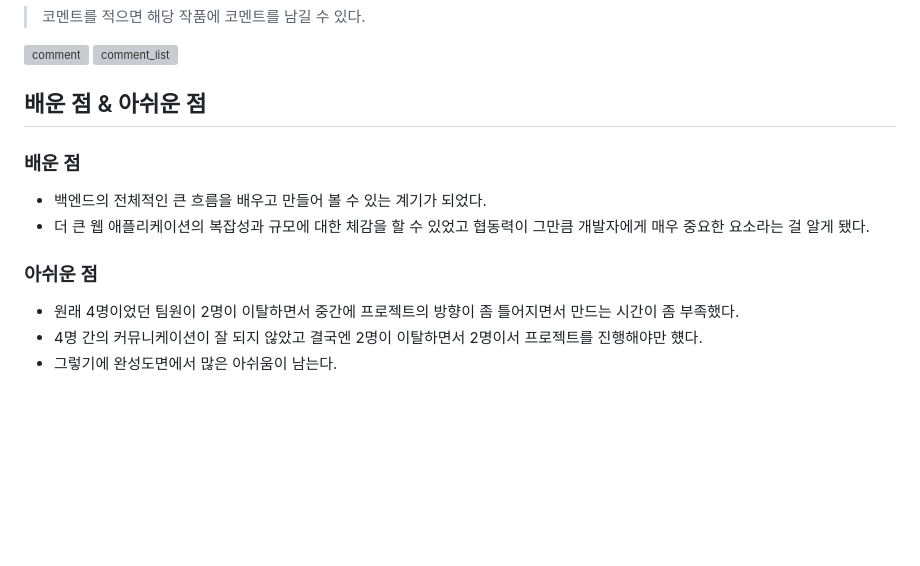
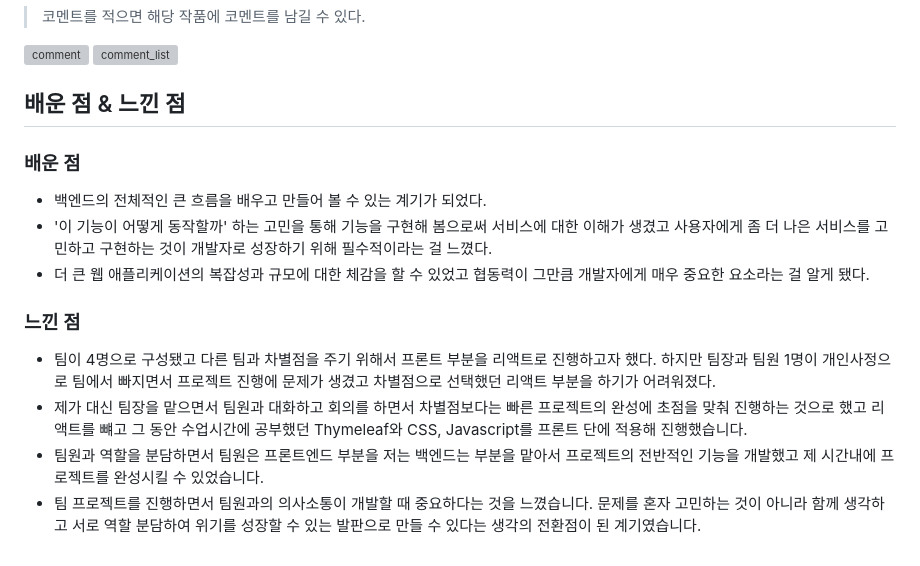
Before and after one commit to mollani0704/WatchaPedia_Project_Backup, a Markdown page: README.md, the part around the change. Rendered like a GitHub page; blank space fills up the shorter version; grey boxes are pictures that could not be loaded.

```diff
--- a/README.md
+++ b/README.md
@@ -32,12 +32,14 @@
 <img alt="comment" src="https://github.com/mollani0704/WatchaPedia_Project_Backup/assets/72548305/726d9e54-4357-4acb-bc0d-786cc8c57817" width="550">
 <img alt="comment_list" src="https://github.com/mollani0704/WatchaPedia_Project_Backup/assets/72548305/87305134-4417-434e-a098-07c78057b800" width="550">
 
-## 배운 점 & 아쉬운 점
+## 배운 점 & 느낀 점
 ### 배운 점
 - 백엔드의 전체적인 큰 흐름을 배우고 만들어 볼 수 있는 계기가 되었다.
+- '이 기능이 어떻게 동작할까' 하는 고민을 통해 기능을 구현해 봄으로써 서비스에 대한 이해가 생겼고 사용자에게 좀 더 나은 서비스를 고민하고 구현하는 것이 개발자로 성장하기 위해 필수적이라는 걸 느꼈다.
 - 더 큰 웹 애플리케이션의 복잡성과 규모에 대한 체감을 할 수 있었고 협동력이 그만큼 개발자에게 매우 중요한 요소라는 걸 알게 됐다.
 
-### 아쉬운 점
-- 원래 4명이었던 팀원이 2명이 이탈하면서 중간에 프로젝트의 방향이 좀 틀어지면서 만드는 시간이 좀 부족했다.
-- 4명 간의 커뮤니케이션이 잘 되지 않았고 결국엔 2명이 이탈하면서 2명이서 프로젝트를 진행해야만 헀다.
-- 그렇기에 완성도면에서 많은 아쉬움이 남는다.
+### 느낀 점
+- 팀이 4명으로 구성됐고 다른 팀과 차별점을 주기 위해서 프론트 부분을 리액트로 진행하고자 했다. 하지만 팀장과 팀원 1명이 개인사정으로 팀에서 빠지면서 프로젝트 진행에 문제가 생겼고 차별점으로 선택했던 리액트 부분을 하기가 어려워졌다.
+- 제가 대신 팀장을 맡으면서 팀원과 대화하고 회의를 하면서 차별점보다는 빠른 프로젝트의 완성에 초점을 맞춰 진행하는 것으로 했고 리액트를 뺴고 그 동안 수업시간에 공부했던 Thymeleaf와 CSS, Javascript를 프론트 단에 적용해 진행했습니다.
+- 팀원과 역할을 분담하면서 팀원은 프론트엔드 부분을 저는 백엔드는 부분을 맡아서 프로젝트의 전반적인 기능을 개발했고 제 시간내에 프로젝트를 완성시킬 수 있었습니다.
+- 팀 프로젝트를 진행하면서 팀원과의 의사소통이 개발할 때 중요하다는 것을 느꼈습니다. 문제를 혼자 고민하는 것이 아니라 함께 생각하고 서로 역할 분담하여 위기를 성장할 수 있는 발판으로 만들 수 있다는 생각의 전환점이 된 계기였습니다.
```
